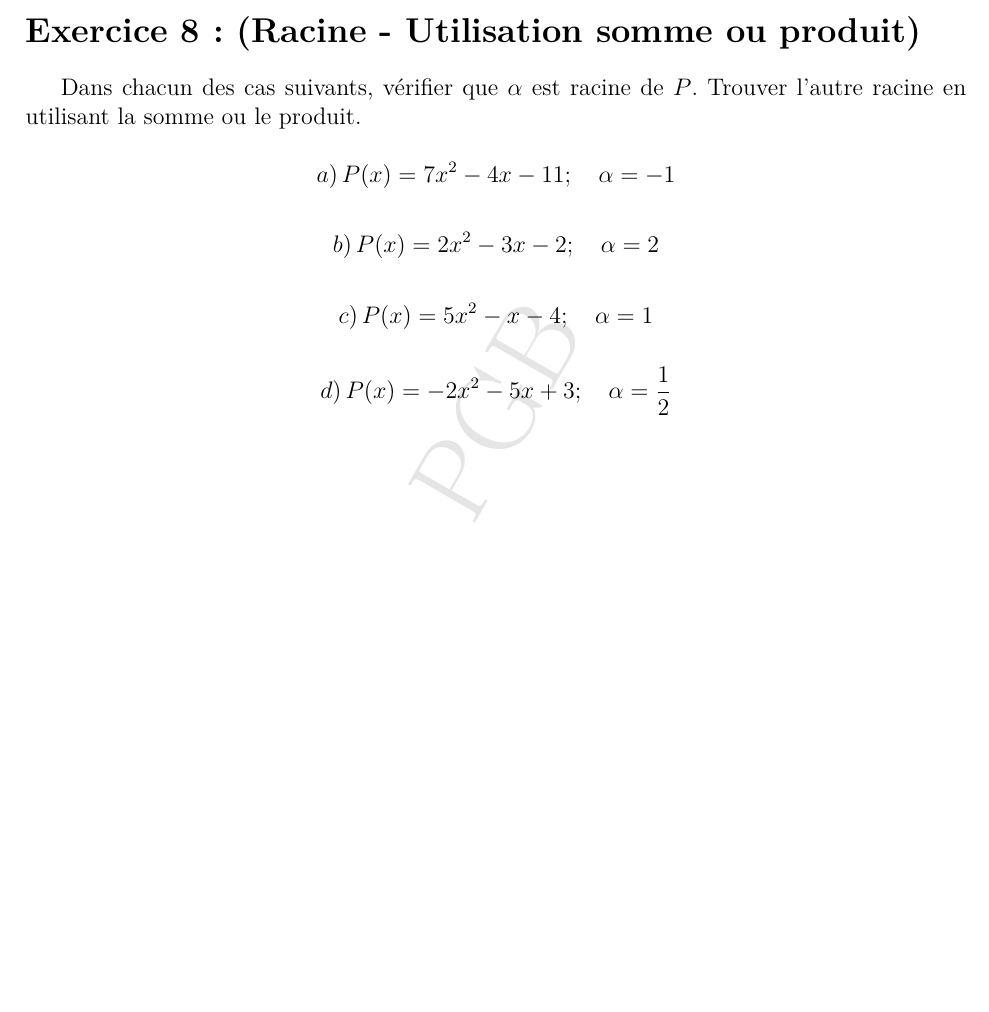
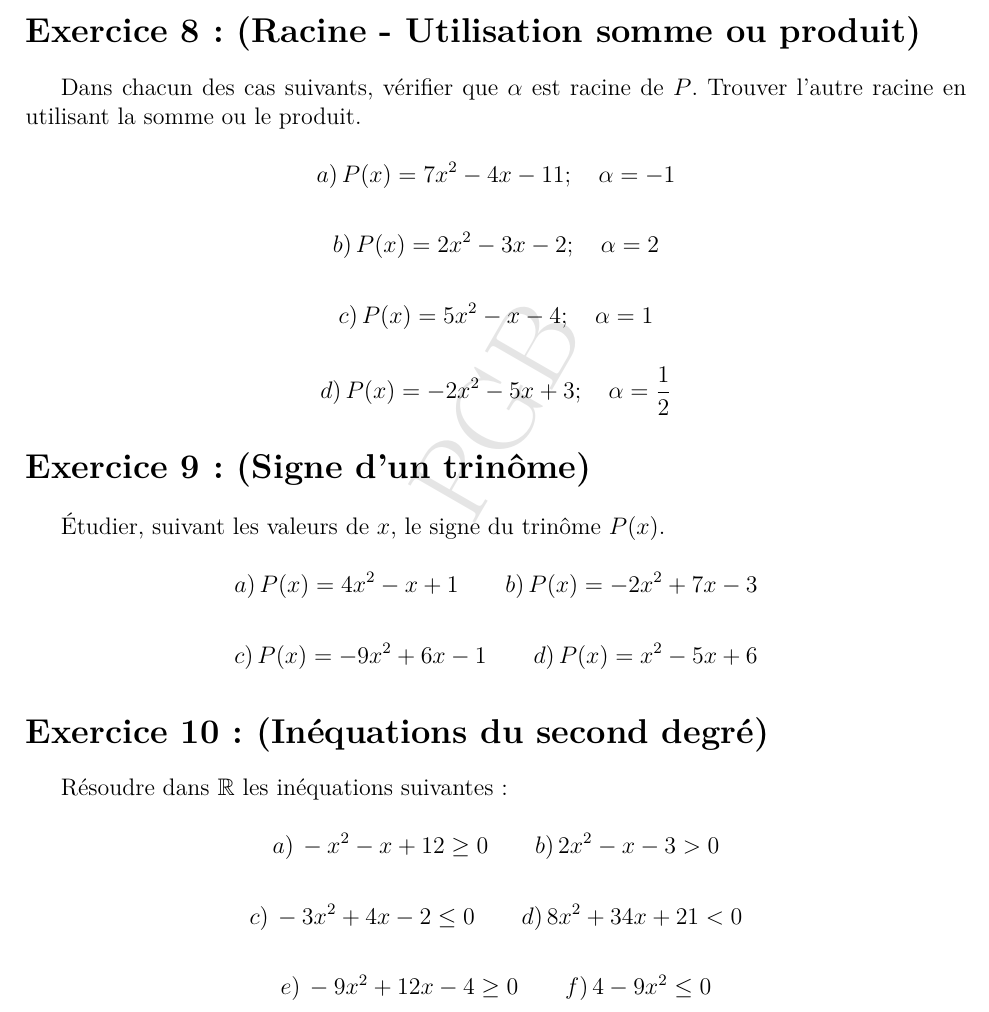
Before and after one commit to patheGobel/2ndL, a LaTeX document (TdEquationDu2ndDegre.tex): part of page 3 of 3, cut so that both start at the same text, the shorter picture padded with empty space. Compiled offline with pdfLaTeX.

Commit message:
Td sur les équations et inéquations exercice 9 et 10

```diff
--- a/TdEquationDu2ndDegre.tex
+++ b/TdEquationDu2ndDegre.tex
@@ -181,4 +181,32 @@ c) \, P(x) = 5x^2 - x - 4 ; \quad \alpha = 1
 \[
 d) \, P(x) = -2x^2 - 5x + 3 ; \quad \alpha = \frac{1}{2}
 \]
+
+\section*{Exercice 9 : (Signe d’un trinôme)}
+
+Étudier, suivant les valeurs de \( x \), le signe du trinôme \( P(x) \).
+
+\[
+a) \, P(x) = 4x^2 - x + 1 \quad\quad b) \, P(x) = -2x^2 + 7x - 3
+\]
+
+\[
+c) \, P(x) = -9x^2 + 6x - 1 \quad\quad d) \, P(x) = x^2 - 5x + 6
+\]
+
+\section*{Exercice 10 : (Inéquations du second degré)}
+
+Résoudre dans \(\mathbb{R}\) les inéquations suivantes :
+
+\[
+a) \, -x^2 - x + 12 \geq 0 \quad\quad b) \, 2x^2 - x - 3 > 0
+\]
+
+\[
+c) \, -3x^2 + 4x - 2 \leq 0 \quad\quad d) \, 8x^2 + 34x + 21 < 0
+\]
+
+\[
+e) \, -9x^2 + 12x - 4 \geq 0 \quad\quad f) \, 4 - 9x^2 \leq 0
+\]
 \end{document}
```
